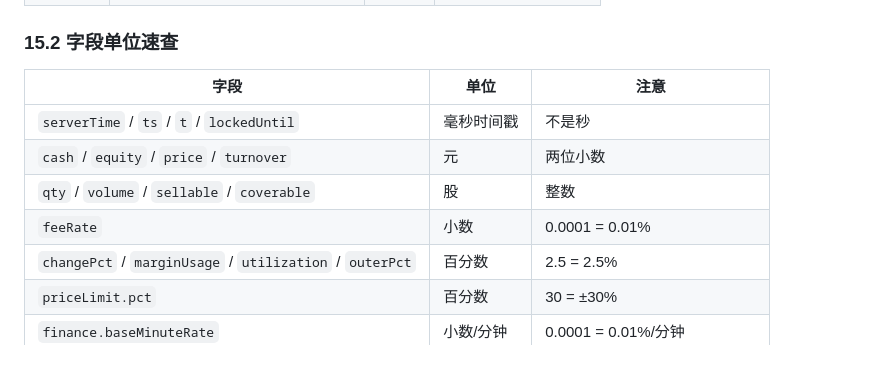
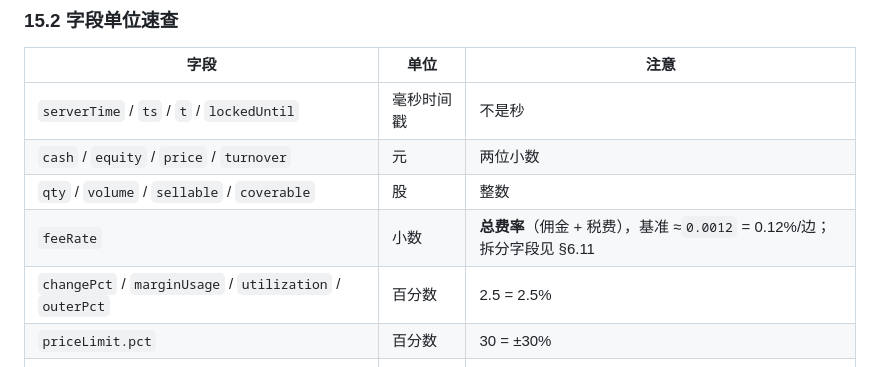
Before and after one commit to chujiancheng/LeekGod, a Markdown page: Doc/开放平台API.md, the part around the change. GitHub-like rendering.

Commit message:
开放平台API 速查表：feeRate 单位示例改含税总费率口径（≈0.0012 = 0.12%/边），旧值 0.0001 是费率拆分前的纯佣金

```diff
--- a/Doc/开放平台API.md
+++ b/Doc/开放平台API.md
@@ -2638,7 +2638,7 @@ A：v1 开放接口不提供这些。它们只在网页端有。
 | `serverTime` / `ts` / `t` / `lockedUntil` | 毫秒时间戳 | 不是秒 |
 | `cash` / `equity` / `price` / `turnover` | 元 | 两位小数 |
 | `qty` / `volume` / `sellable` / `coverable` | 股 | 整数 |
-| `feeRate` | 小数 | 0.0001 = 0.01% |
+| `feeRate` | 小数 | **总费率**（佣金 + 税费），基准 ≈`0.0012` = 0.12%/边；拆分字段见 §6.11 |
 | `changePct` / `marginUsage` / `utilization` / `outerPct` | 百分数 | 2.5 = 2.5% |
 | `priceLimit.pct` | 百分数 | 30 = ±30% |
 | `finance.baseMinuteRate` | 小数/分钟 | 0.0001 = 0.01%/分钟 |
```
